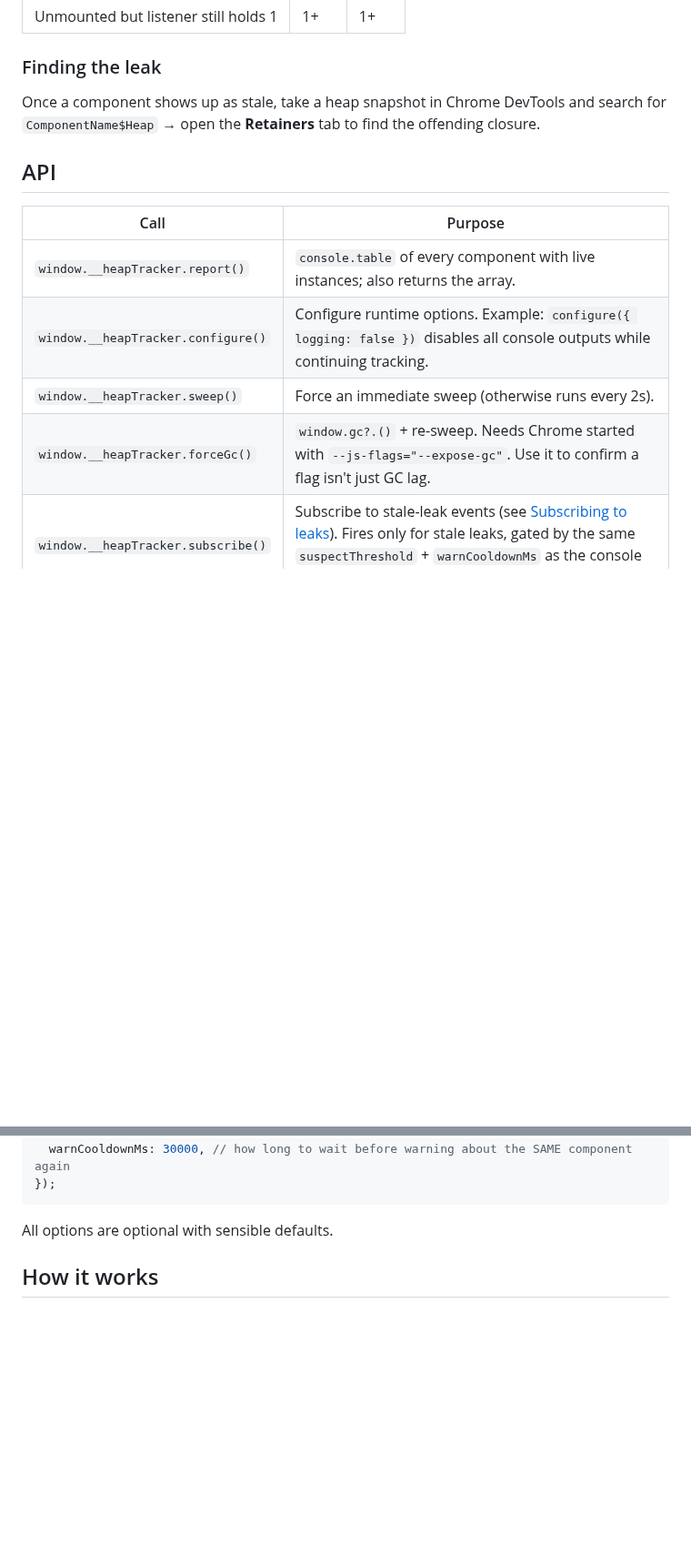
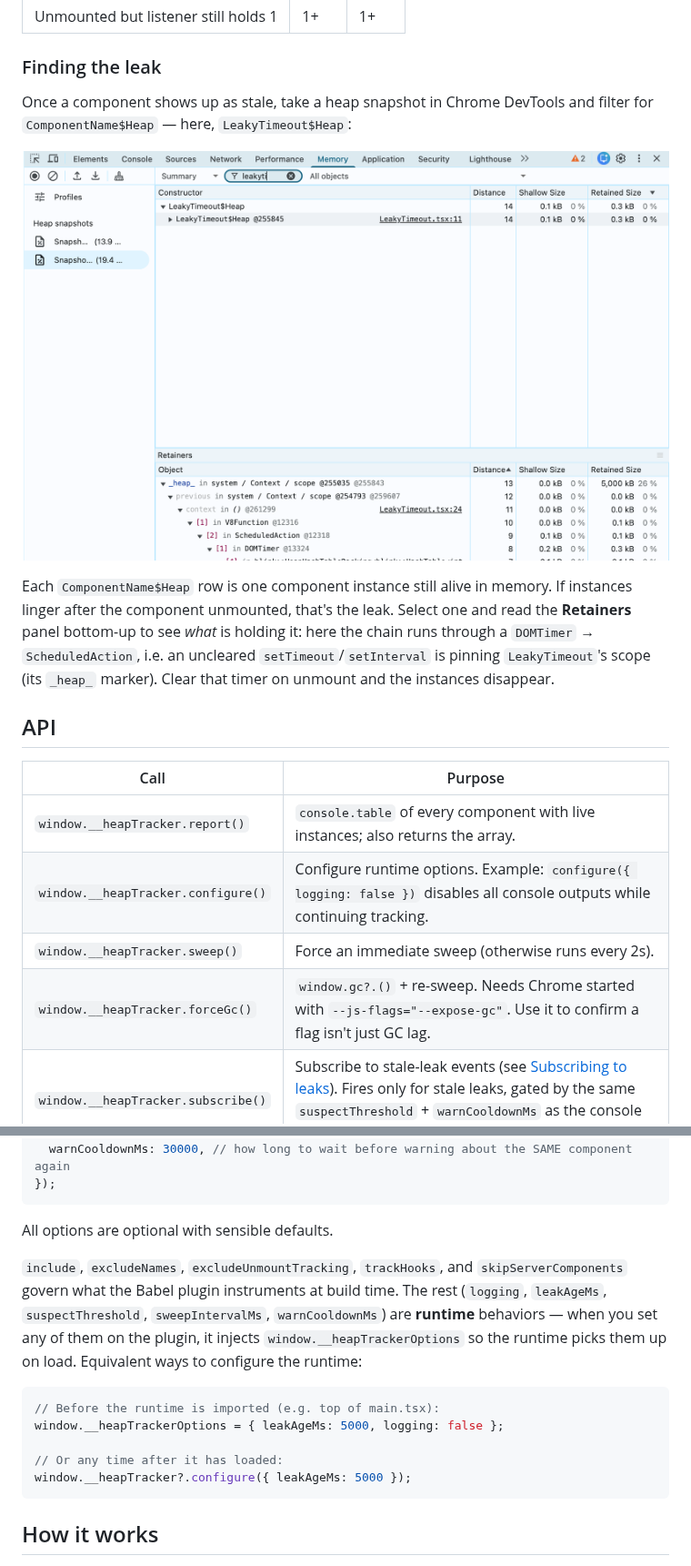
Before and after one commit to mvladm14/react-memory-leak-detector, a Markdown page: README.md, 2 parts joined by grey strips. Shown at 91% size. Rendered like a GitHub page; pictures changed too: docs/leaky-timeout-heapsnapshot.png (added); blank space fills up the shorter version.

````diff
--- a/README.md
+++ b/README.md
@@ -153,16 +163,26 @@ The leak signal is purely **`stale`**; `live` is context.
 
 ### Finding the leak
 
-Once a component shows up as stale, take a heap snapshot in Chrome DevTools and search for `ComponentName$Heap` → open the **Retainers** tab to find the offending closure.
+Once a component shows up as stale, take a heap snapshot in Chrome DevTools and
+filter for `ComponentName$Heap` — here, `LeakyTimeout$Heap`:
+
+![Heap snapshot: LeakyTimeout$Heap instances still retained, with the Retainers panel showing a DOMTimer holding them](docs/leaky-timeout-heapsnapshot.png)
+
+Each `ComponentName$Heap` row is one component instance still alive in memory. If
+instances linger after the component unmounted, that's the leak. Select one and
+read the **Retainers** panel bottom-up to see *what* is holding it: here the
+chain runs through a `DOMTimer` → `ScheduledAction`, i.e. an uncleared
+`setTimeout`/`setInterval` is pinning `LeakyTimeout`'s scope (its `_heap_`
+marker). Clear that timer on unmount and the instances disappear.
 
 ## API
 
-| Call                               | Purpose                                                                                                                       |
-| ---------------------------------- | ----------------------------------------------------------------------------------------------------------------------------- |
-| `window.__heapTracker.report()`    | `console.table` of every component with live instances; also returns the array.                                               |
-| `window.__heapTracker.configure()` | Configure runtime options. Example: `configure({ logging: false })` disables all console outputs while continuing tracking.   |
-| `window.__heapTracker.sweep()`     | Force an immediate sweep (otherwise runs every 2s).                                                                           |
-| `window.__heapTracker.forceGc()`   | `window.gc?.()` + re-sweep. Needs Chrome started with `--js-flags="--expose-gc"`. Use it to confirm a flag isn't just GC lag. |
+| Call                               | Purpose                                                                                                                                                                                                                          |
+| ---------------------------------- | -------------------------------------------------------------------------------------------------------------------------------------------------------------------------------------------------------------------------------- |
+| `window.__heapTracker.report()`    | `console.table` of every component with live instances; also returns the array.                                                                                                                                                  |
+| `window.__heapTracker.configure()` | Configure runtime options. Example: `configure({ logging: false })` disables all console outputs while continuing tracking.                                                                                                      |
+| `window.__heapTracker.sweep()`     | Force an immediate sweep (otherwise runs every 2s).                                                                                                                                                                              |
+| `window.__heapTracker.forceGc()`   | `window.gc?.()` + re-sweep. Needs Chrome started with `--js-flags="--expose-gc"`. Use it to confirm a flag isn't just GC lag.                                                                                                    |
 | `window.__heapTracker.subscribe()` | Subscribe to stale-leak events (see [Subscribing to leaks](#subscribing-to-leaks)). Fires only for stale leaks, gated by the same `suspectThreshold` + `warnCooldownMs` as the console warning. Returns an unsubscribe function. |
 
 ## Configuration
@@ -185,6 +205,21 @@ heapMarkers({
 ```
 
 All options are optional with sensible defaults.
+
+`include`, `excludeNames`, `excludeUnmountTracking`, `trackHooks`, and
+`skipServerComponents` govern what the Babel plugin instruments at build time.
+The rest (`logging`, `leakAgeMs`, `suspectThreshold`, `sweepIntervalMs`,
+`warnCooldownMs`) are **runtime** behaviors — when you set any of them on the
+plugin, it injects `window.__heapTrackerOptions` so the runtime picks them up on
+load. Equivalent ways to configure the runtime:
+
+```ts
+// Before the runtime is imported (e.g. top of main.tsx):
+window.__heapTrackerOptions = { leakAgeMs: 5000, logging: false };
+
+// Or any time after it has loaded:
+window.__heapTracker?.configure({ leakAgeMs: 5000 });
+```
 
 ## How it works
 
````
Also changed, not shown: other parts of README.md (+59 -49 lines), CHANGELOG.md (+29 -1 lines), 5 other files.
